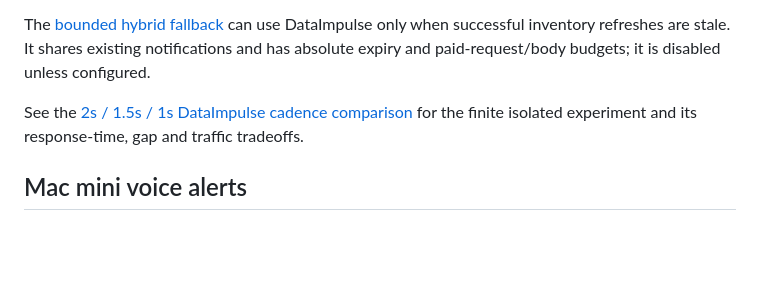
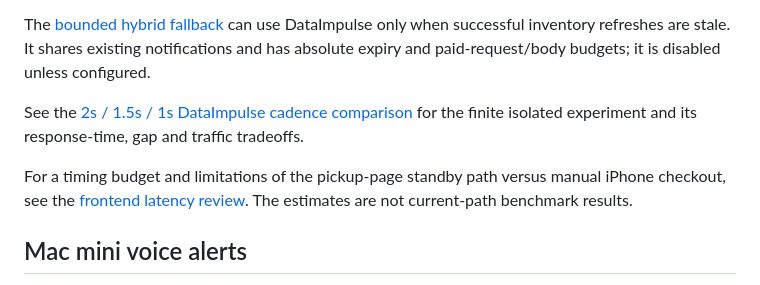
Before and after one commit to trancedu/nj-iphone-duo-monitor, a Markdown page: README.md, the part around the change. Drawn GitHub-style; blank space fills up the shorter version.

Commit message:
Document pickup standby latency budget, source mismatch and optimization priorities

```diff
--- a/README.md
+++ b/README.md
@@ -21,6 +21,8 @@ The optional [DataImpulse smoke test](docs/dataimpulse-smoke.md) checks credenti
 The [bounded hybrid fallback](docs/hybrid-dataimpulse.md) can use DataImpulse only when successful inventory refreshes are stale. It shares existing notifications and has absolute expiry and paid-request/body budgets; it is disabled unless configured.
 
 See the [2s / 1.5s / 1s DataImpulse cadence comparison](docs/dataimpulse-cadence-2026-10-27.md) for the finite isolated experiment and its response-time, gap and traffic tradeoffs.
+
+For a timing budget and limitations of the pickup-page standby path versus manual iPhone checkout, see the [frontend latency review](docs/frontend-latency-review-2026-10-27.md). The estimates are not current-path benchmark results.
 
 ## Mac mini voice alerts
 
```
Also changed, not shown: docs/frontend-latency-review-2026-10-27.md (added, +84 -0 lines).
